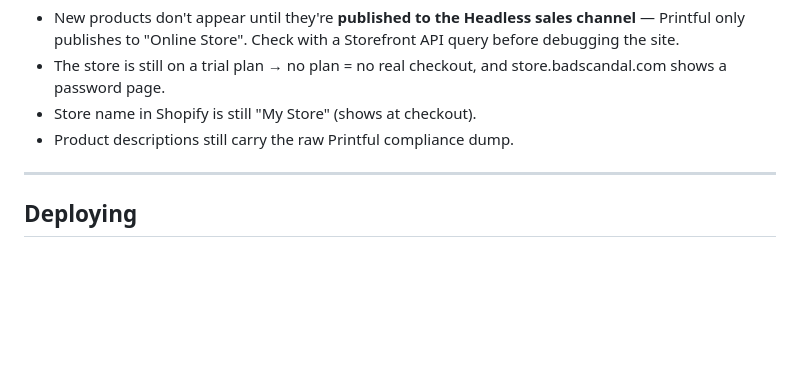
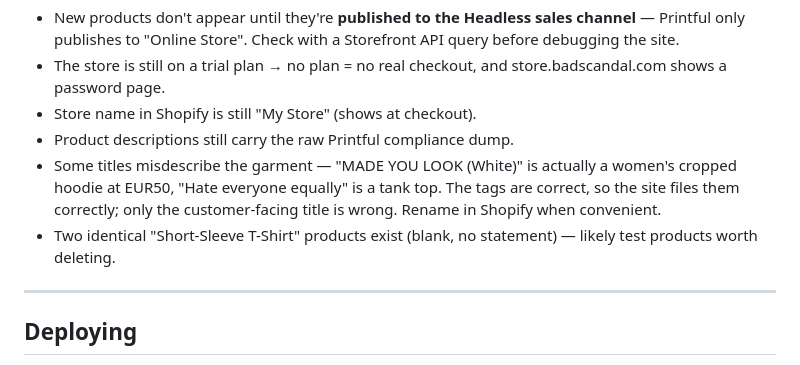
Before and after one commit to Badscandal/badscandal-site, a Markdown page: CLAUDE.md, the part around one of its changes. Drawn GitHub-style; blank space fills up the shorter version.

```diff
--- a/CLAUDE.md
+++ b/CLAUDE.md
@@ -132,6 +169,13 @@ product description. `openModal()` splits the description at the words
   store.badscandal.com shows a password page.
 * Store name in Shopify is still "My Store" (shows at checkout).
 * Product descriptions still carry the raw Printful compliance dump.
+* Some titles misdescribe the garment — "MADE YOU LOOK (White)" is
+  actually a women's cropped hoodie at EUR50, "Hate everyone equally" is
+  a tank top. The tags are correct, so the site files them correctly;
+  only the customer-facing title is wrong. Rename in Shopify when
+  convenient.
+* Two identical "Short-Sleeve T-Shirt" products exist (blank, no
+  statement) — likely test products worth deleting.
 
 ---
 
```
Also changed, not shown: other parts of CLAUDE.md (+96 -41 lines).
